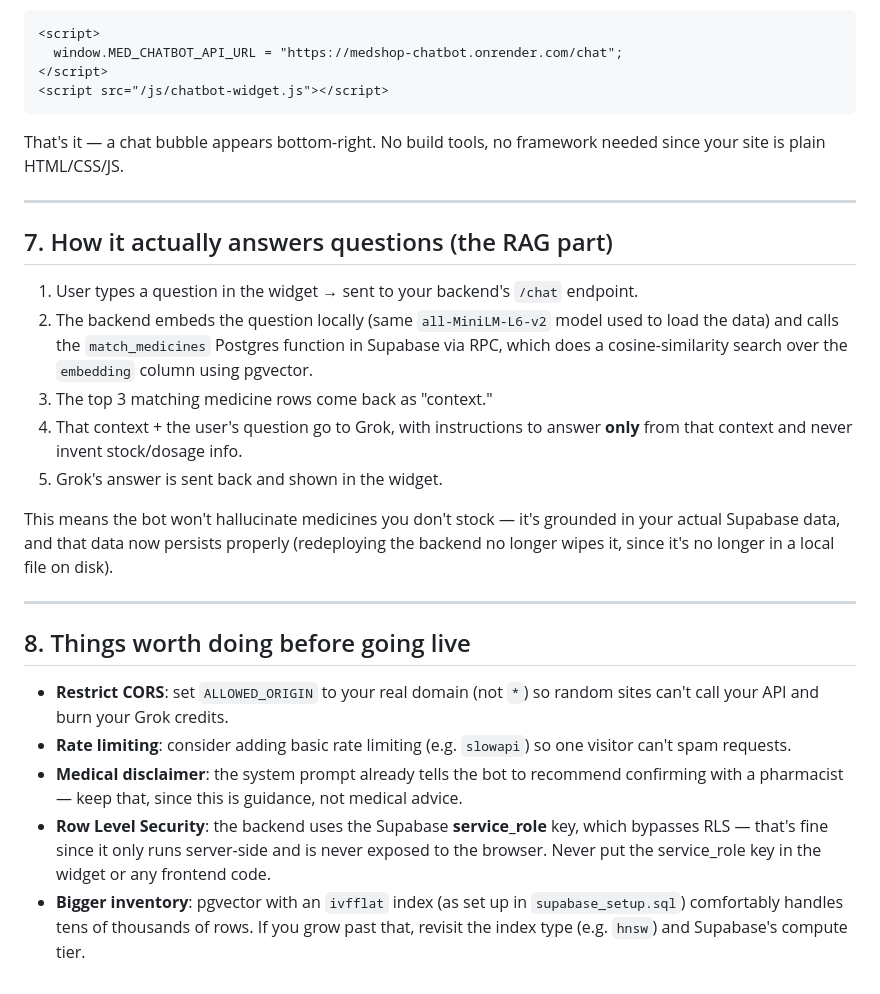
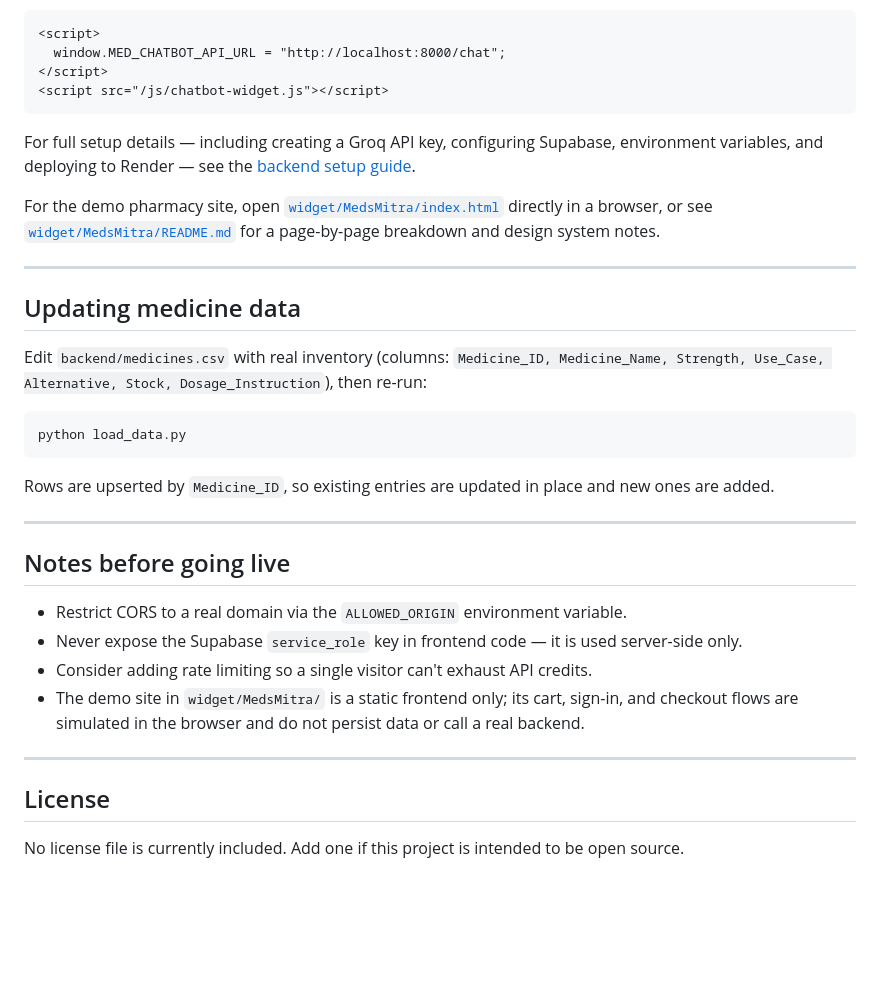
Before and after one commit to RoniDey1819/MedsMitra-Chatbot, a Markdown page: README.md, the part around one of its changes. Drawn GitHub-style; blank space fills up the shorter version.

````diff
--- a/README.md
+++ b/README.md
@@ -103,31 +88,38 @@ Upload `widget/chatbot-widget.js` to your website's files (anywhere, e.g. `/js/c
 
 ```html
 <script>
-  window.MED_CHATBOT_API_URL = "https://medshop-chatbot.onrender.com/chat";
+  window.MED_CHATBOT_API_URL = "http://localhost:8000/chat";
 </script>
 <script src="/js/chatbot-widget.js"></script>
 ```
 
-That's it — a chat bubble appears bottom-right. No build tools, no framework needed since your site is plain HTML/CSS/JS.
+For full setup details — including creating a Groq API key, configuring Supabase, environment variables, and deploying to Render — see the [backend setup guide](README.setup-guide.md).
+
+For the demo pharmacy site, open [`widget/MedsMitra/index.html`](widget/MedsMitra) directly in a browser, or see [`widget/MedsMitra/README.md`](widget/MedsMitra/README.md) for a page-by-page breakdown and design system notes.
 
 ---
 
-## 7. How it actually answers questions (the RAG part)
+## Updating medicine data
 
-1. User types a question in the widget → sent to your backend's `/chat` endpoint.
-2. The backend embeds the question locally (same `all-MiniLM-L6-v2` model used to load the data) and calls the `match_medicines` Postgres function in Supabase via RPC, which does a cosine-similarity search over the `embedding` column using pgvector.
-3. The top 3 matching medicine rows come back as "context."
-4. That context + the user's question go to Grok, with instructions to answer **only** from that context and never invent stock/dosage info.
-5. Grok's answer is sent back and shown in the widget.
+Edit `backend/medicines.csv` with real inventory (columns: `Medicine_ID, Medicine_Name, Strength, Use_Case, Alternative, Stock, Dosage_Instruction`), then re-run:
 
-This means the bot won't hallucinate medicines you don't stock — it's grounded in your actual Supabase data, and that data now persists properly (redeploying the backend no longer wipes it, since it's no longer in a local file on disk).
+```bash
+python load_data.py
+```
+
+Rows are upserted by `Medicine_ID`, so existing entries are updated in place and new ones are added.
 
 ---
 
-## 8. Things worth doing before going live
+## Notes before going live
 
-- **Restrict CORS**: set `ALLOWED_ORIGIN` to your real domain (not `*`) so random sites can't call your API and burn your Grok credits.
-- **Rate limiting**: consider adding basic rate limiting (e.g. `slowapi`) so one visitor can't spam requests.
-- **Medical disclaimer**: the system prompt already tells the bot to recommend confirming with a pharmacist — keep that, since this is guidance, not medical advice.
-- **Row Level Security**: the backend uses the Supabase **service_role** key, which bypasses RLS — that's fine since it only runs server-side and is never exposed to the browser. Never put the service_role key in the widget or any frontend code.
-- **Bigger inventory**: pgvector with an `ivfflat` index (as set up in `supabase_setup.sql`) comfortably handles tens of thousands of rows. If you grow past that, revisit the index type (e.g. `hnsw`) and Supabase's compute tier.
+- Restrict CORS to a real domain via the `ALLOWED_ORIGIN` environment variable.
+- Never expose the Supabase `service_role` key in frontend code — it is used server-side only.
+- Consider adding rate limiting so a single visitor can't exhaust API credits.
+- The demo site in `widget/MedsMitra/` is a static frontend only; its cart, sign-in, and checkout flows are simulated in the browser and do not persist data or call a real backend.
+
+---
+
+## License
+
+No license file is currently included. Add one if this project is intended to be open source.
````
Also changed, not shown: other parts of README.md (+63 -78 lines).
